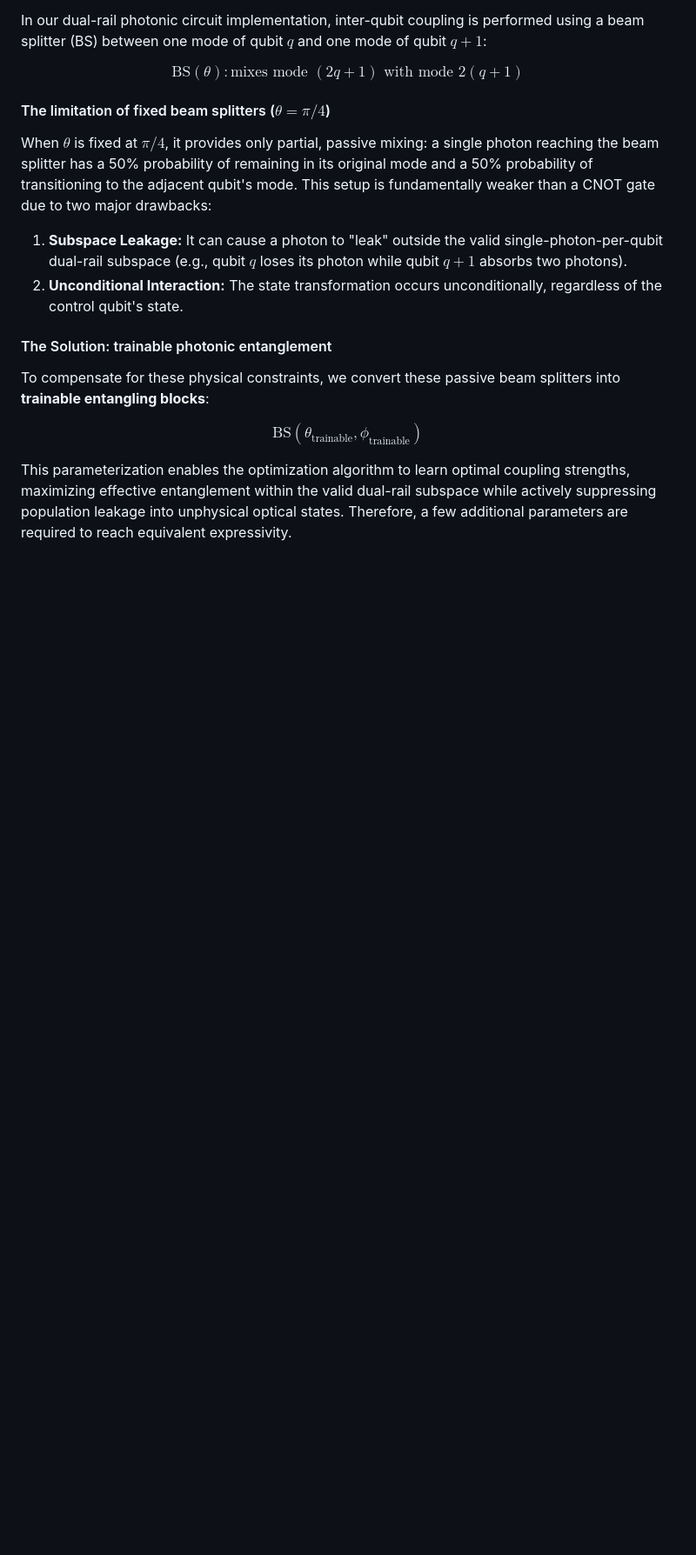
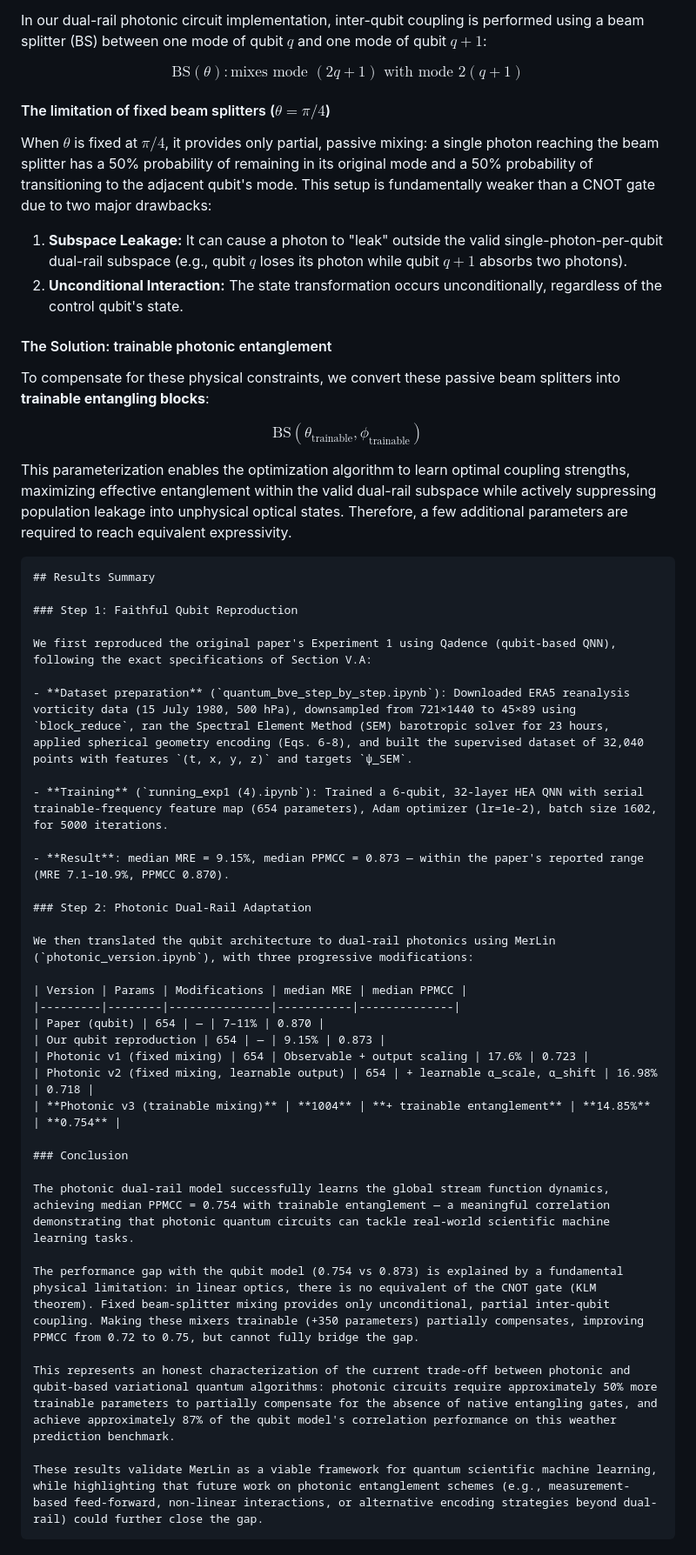
Before and after one commit to CyrilDeloince/qml_PINN_pasqal, a Markdown page: README.md, the part around the change. Shown at 87% size. GitHub-like rendering; blank space fills up the shorter version.

Commit message:
Add results summary for qubit and photonic experiments
Added a results summary section detailing the experiments and findings related to qubit reproduction and photonic dual-rail adaptation.

````diff
--- a/README.md
+++ b/README.md
@@ -143,3 +143,45 @@ To compensate for these physical constraints, we convert these passive beam spli
 $$\text{BS}(\theta_{\text{trainable}}, \phi_{\text{trainable}})$$
 
 This parameterization enables the optimization algorithm to learn optimal coupling strengths, maximizing effective entanglement within the valid dual-rail subspace while actively suppressing population leakage into unphysical optical states. Therefore, a few additional parameters are required to reach equivalent expressivity.
+
+
+
+
+
+
+
+```markdown
+## Results Summary
+
+### Step 1: Faithful Qubit Reproduction
+
+We first reproduced the original paper's Experiment 1 using Qadence (qubit-based QNN), following the exact specifications of Section V.A:
+
+- **Dataset preparation** (`quantum_bve_step_by_step.ipynb`): Downloaded ERA5 reanalysis vorticity data (15 July 1980, 500 hPa), downsampled from 721×1440 to 45×89 using `block_reduce`, ran the Spectral Element Method (SEM) barotropic solver for 23 hours, applied spherical geometry encoding (Eqs. 6-8), and built the supervised dataset of 32,040 points with features `(t, x, y, z)` and targets `ψ_SEM`.
+
+- **Training** (`running_exp1 (4).ipynb`): Trained a 6-qubit, 32-layer HEA QNN with serial trainable-frequency feature map (654 parameters), Adam optimizer (lr=1e-2), batch size 1602, for 5000 iterations.
+
+- **Result**: median MRE = 9.15%, median PPMCC = 0.873 — within the paper's reported range (MRE 7.1–10.9%, PPMCC 0.870).
+
+### Step 2: Photonic Dual-Rail Adaptation
+
+We then translated the qubit architecture to dual-rail photonics using MerLin (`photonic_version.ipynb`), with three progressive modifications:
+
+| Version | Params | Modifications | median MRE | median PPMCC |
+|---------|--------|---------------|-----------|--------------|
+| Paper (qubit) | 654 | — | 7–11% | 0.870 |
+| Our qubit reproduction | 654 | — | 9.15% | 0.873 |
+| Photonic v1 (fixed mixing) | 654 | Observable + output scaling | 17.6% | 0.723 |
+| Photonic v2 (fixed mixing, learnable output) | 654 | + learnable α_scale, α_shift | 16.98% | 0.718 |
+| **Photonic v3 (trainable mixing)** | **1004** | **+ trainable entanglement** | **14.85%** | **0.754** |
+
+### Conclusion
+
+The photonic dual-rail model successfully learns the global stream function dynamics, achieving median PPMCC = 0.754 with trainable entanglement — a meaningful correlation demonstrating that photonic quantum circuits can tackle real-world scientific machine learning tasks.
+
+The performance gap with the qubit model (0.754 vs 0.873) is explained by a fundamental physical limitation: in linear optics, there is no equivalent of the CNOT gate (KLM theorem). Fixed beam-splitter mixing provides only unconditional, partial inter-qubit coupling. Making these mixers trainable (+350 parameters) partially compensates, improving PPMCC from 0.72 to 0.75, but cannot fully bridge the gap.
+
+This represents an honest characterization of the current trade-off between photonic and qubit-based variational quantum algorithms: photonic circuits require approximately 50% more trainable parameters to partially compensate for the absence of native entangling gates, and achieve approximately 87% of the qubit model's correlation performance on this weather prediction benchmark.
+
+These results validate MerLin as a viable framework for quantum scientific machine learning, while highlighting that future work on photonic entanglement schemes (e.g., measurement-based feed-forward, non-linear interactions, or alternative encoding strategies beyond dual-rail) could further close the gap.
+```
````
